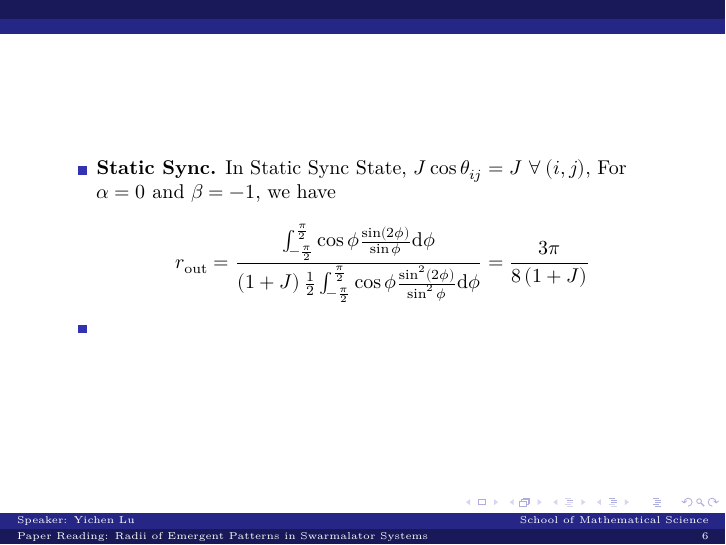
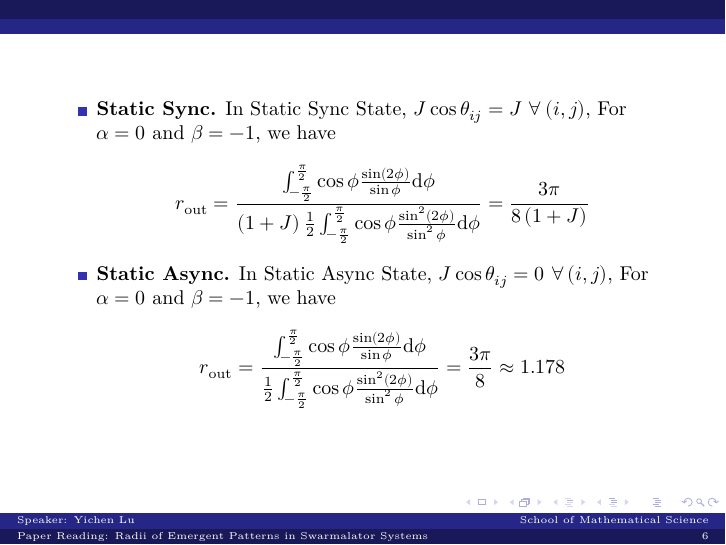
Before and after one commit to Than-Mark/ms-doc, LaTeX slides ([Read] Radii of Emergent Patterns in Swarmalator Systems/main.tex): page 6 of 6. Compiled offline with XeLaTeX.

Commit message:
some update

```diff
--- a/[Read] Radii of Emergent Patterns in Swarmalator Systems/main.tex
+++ b/[Read] Radii of Emergent Patterns in Swarmalator Systems/main.tex
@@ -173,7 +173,10 @@
         $$
 
 
-        \item
+        \item \textbf{Static Async.} In Static Async State, $J\cos \theta _{ij}=0\,\,\forall \left( i, j \right)$, For $\alpha = 0$ and $\beta=-1$, we have
+        $$
+            r_{\mathrm{out}}=\frac{\int_{-\frac{\pi}{2}}^{\frac{\pi}{2}}{\cos \phi \frac{\sin \left( 2\phi \right)}{\sin \phi}\mathrm{d}\phi}}{ \frac{1}{2}\int_{-\frac{\pi}{2}}^{\frac{\pi}{2}}{\cos \phi \frac{\sin ^2\left( 2\phi \right)}{\sin ^2\phi}\mathrm{d}\phi}}=\frac{3\pi}{8}\approx 1.178
+        $$
     \end{itemize}
 \end{frame}
 
```
Also changed, not shown: [Read] Radii of Emergent Patterns in Swarmalator Systems/main.pdf, 2 other files.
